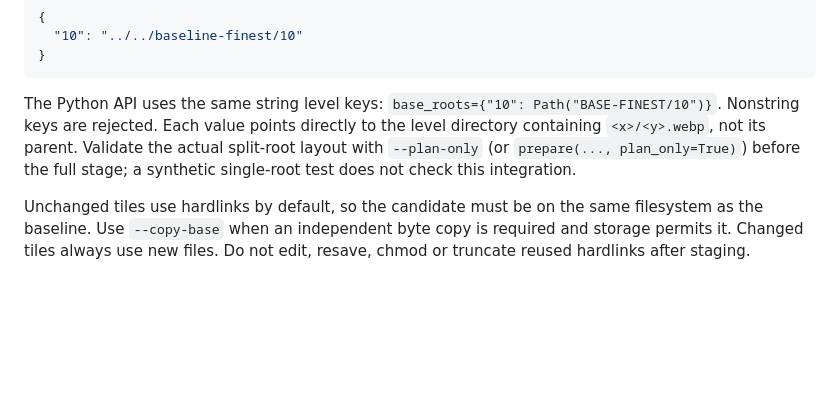
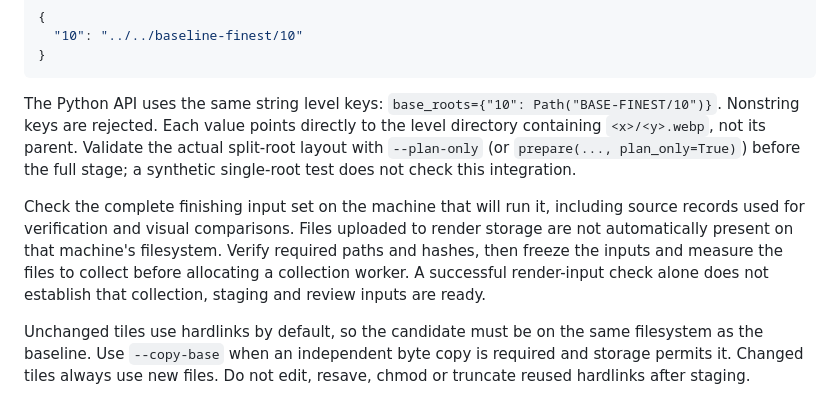
Before and after one commit to clankagent/nuclear-option-map, a Markdown page: docs/satellite-patches.md, the part around the change. GitHub-like rendering; blank space fills up the shorter version.

Commit message:
Preflight complete finishing inputs on the execution machine

```diff
--- a/docs/satellite-patches.md
+++ b/docs/satellite-patches.md
@@ -98,6 +98,8 @@ For baselines that store different levels in separate locations, add `--base-roo
 
 The Python API uses the same string level keys: `base_roots={"10": Path("BASE-FINEST/10")}`. Nonstring keys are rejected. Each value points directly to the level directory containing `<x>/<y>.webp`, not its parent. Validate the actual split-root layout with `--plan-only` (or `prepare(..., plan_only=True)`) before the full stage; a synthetic single-root test does not check this integration.
 
+Check the complete finishing input set on the machine that will run it, including source records used for verification and visual comparisons. Files uploaded to render storage are not automatically present on that machine's filesystem. Verify required paths and hashes, then freeze the inputs and measure the files to collect before allocating a collection worker. A successful render-input check alone does not establish that collection, staging and review inputs are ready.
+
 Unchanged tiles use hardlinks by default, so the candidate must be on the same filesystem as the baseline. Use `--copy-base` when an independent byte copy is required and storage permits it. Changed tiles always use new files. Do not edit, resave, chmod or truncate reused hardlinks after staging.
 
 Required covered files must exist. The baseline must already be accepted and immutable; this command does not rehash every unchanged baseline file. Sparse absent tiles can contribute the descriptor's explicit opaque `fillRgba8`; a missing covered file is an error. Replacement images must match the existing tile dimensions and be opaque. Coverage remains unchanged.
```
